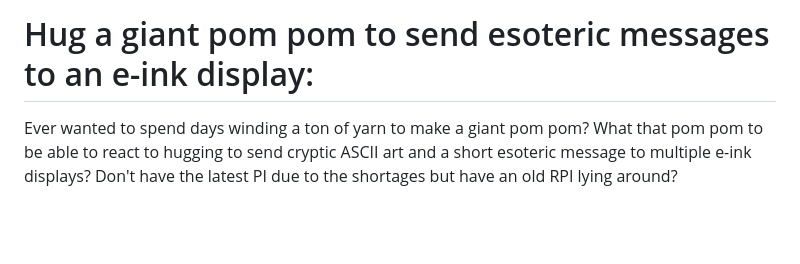
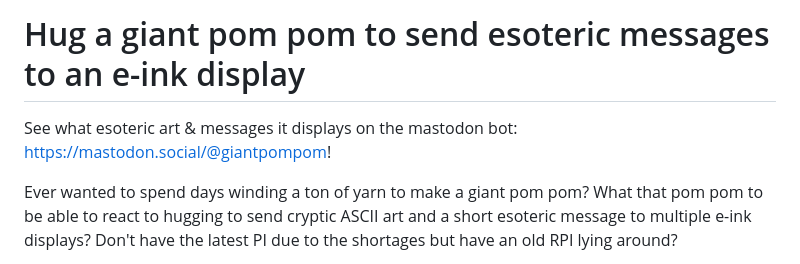
Before and after one commit to traumverloren/pompom-love-notes-chatgpt, a Markdown page: README.md, the part around the change. GitHub-like rendering; blank space fills up the shorter version.

```diff
--- a/README.md
+++ b/README.md
@@ -1,4 +1,8 @@
-# Hug a giant pom pom to send esoteric messages to an e-ink display:
+# Hug a giant pom pom to send esoteric messages to an e-ink display
+
+See what esoteric art & messages it displays on the mastodon bot:
+https://mastodon.social/@giantpompom!
+
 
 Ever wanted to spend days winding a ton of yarn to make a giant pom pom? What that pom pom to be able to react to hugging to send cryptic ASCII art and a short esoteric message to multiple e-ink displays? Don't have the latest PI due to the shortages but have an old RPI lying around?
 
```
